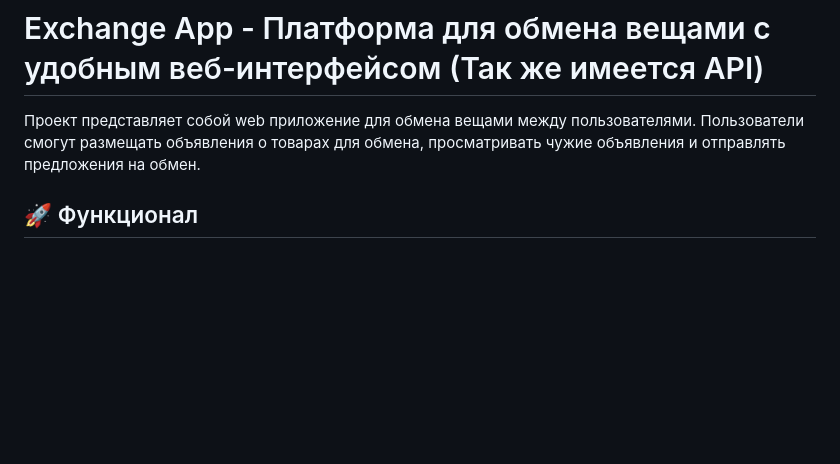
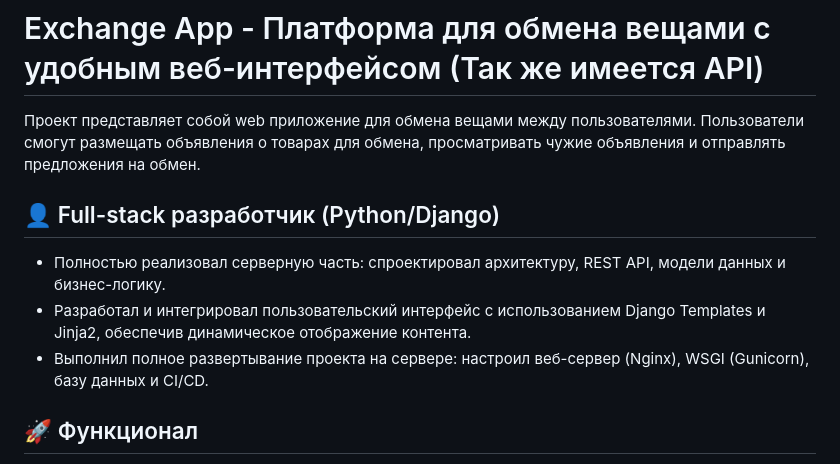
Before and after one commit to scorp5438/exchange_platform, a Markdown page: README.md, the part around the change. Rendered like a GitHub page; blank space fills up the shorter version.

```diff
--- a/README.md
+++ b/README.md
@@ -3,6 +3,12 @@
 Проект представляет собой web приложение для обмена вещами между пользователями.
 Пользователи смогут размещать объявления о товарах для обмена,
 просматривать чужие объявления и отправлять предложения на обмен.
+
+## 👤 Full-stack разработчик (Python/Django)
+
+- Полностью реализовал серверную часть: спроектировал архитектуру, REST API, модели данных и бизнес-логику.
+- Разработал и интегрировал пользовательский интерфейс с использованием Django Templates и Jinja2, обеспечив динамическое отображение контента.
+- Выполнил полное развертывание проекта на сервере: настроил веб-сервер (Nginx), WSGI (Gunicorn), базу данных и CI/CD.
 
 ## 🚀 Функционал
 
```
